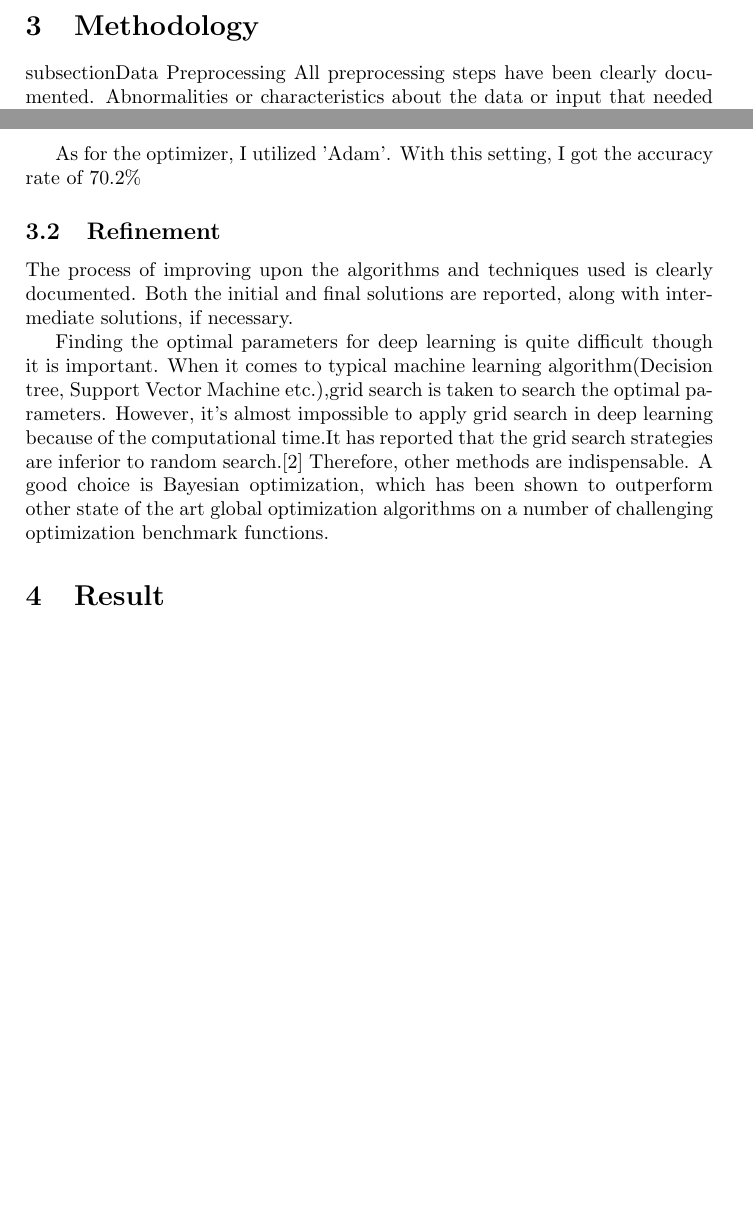
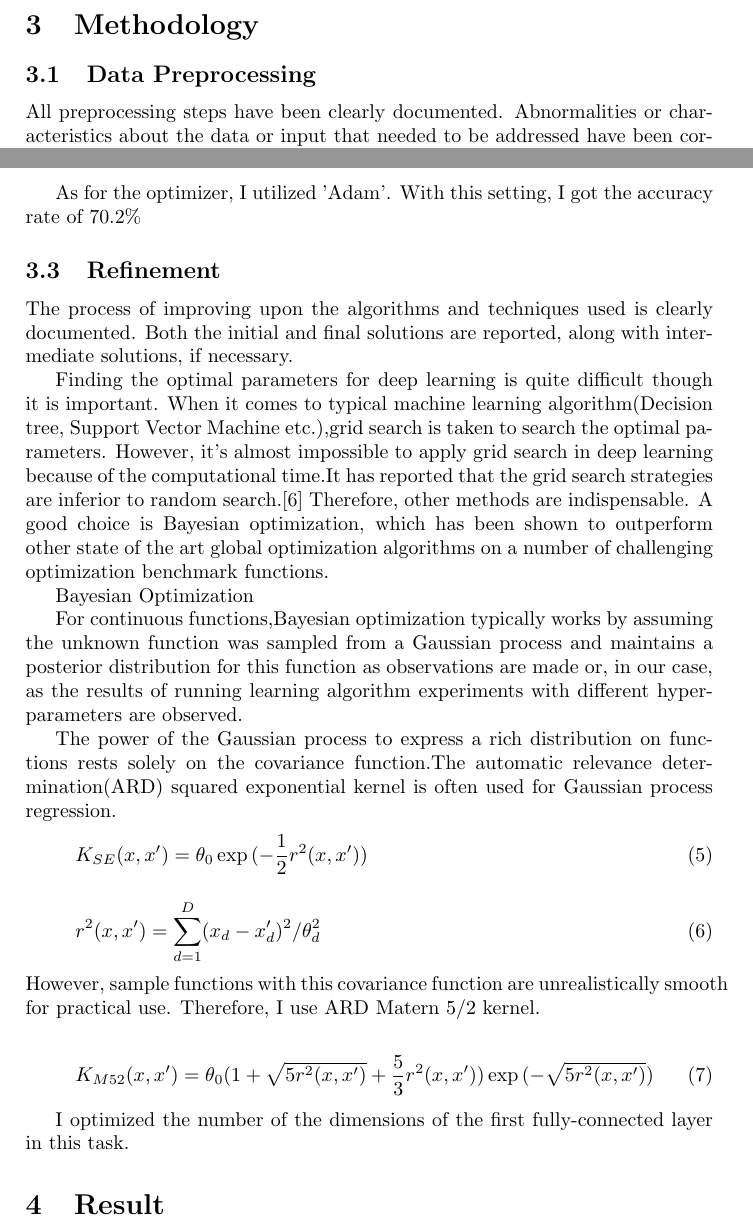
Before and after one commit to RyosukeHonda/Machine-Learning-ND, a LaTeX document (Project5/Tex file/capstone.tex, which reads Project5/Tex file/Tex_Section3/Refinement.tex): two parts of pages 11 and 12 of 13 before the commit and two parts of pages 11 and 12 of 14 after it, joined at a grey line, cut so that both start at the same text, the shorter picture padded with empty space. Compiled offline with pdfLaTeX.

Commit message:
add more explanation on refinement

```diff
--- a/Project5/Tex file/Tex_Section3/Refinement.tex
+++ b/Project5/Tex file/Tex_Section3/Refinement.tex
@@ -2,3 +2,22 @@
 The process of improving upon the algorithms and techniques used is clearly documented. Both the initial and final solutions are reported, along with intermediate solutions, if necessary.
 
 Finding the optimal parameters for deep learning is quite difficult though it is important. When it comes to typical machine learning algorithm(Decision tree, Support Vector Machine etc.),grid search is taken to search the optimal parameters. However, it's almost impossible to apply grid search in deep learning because of the computational time.It has reported that the grid search strategies are inferior to random search.\cite{Random} Therefore, other methods are indispensable. A good choice is Bayesian optimization, which has been shown to outperform other state of the art global optimization algorithms on a number of challenging optimization benchmark functions.
+
+Bayesian Optimization
+
+For continuous functions,Bayesian optimization typically works by assuming the unknown function was sampled from a Gaussian process and maintains a posterior distribution for this function as observations are made or, in our case, as the results of running learning algorithm experiments with different hyper-parameters are observed.
+
+The power of the Gaussian process to express a rich distribution on functions rests solely on the covariance function.The automatic relevance determination(ARD) squared exponential kernel is often used for Gaussian process regression.
+\begin{eqnarray}
+K_{SE}(x,x')=\theta_{0}\exp{(-\frac{1}{2}r^2(x,x'))}
+\end{eqnarray}
+\begin{eqnarray}
+r^2(x,x')=\sum^{D}_{d=1}(x_{d}-x'_{d})^2/\theta^2_{d}
+\end{eqnarray}
+However, sample functions with this covariance function are unrealistically smooth for practical use. Therefore,  I use ARD Matern 5/2 kernel.
+
+\begin{eqnarray}
+K_{M52}(x,x')=\theta_{0}(1+\sqrt{5r^2(x,x')}+\frac{5}{3}r^2(x,x'))\exp{(-\sqrt{5r^2(x,x')})}
+\end{eqnarray}
+
+I optimized the number of the dimensions of the first fully-connected layer in this task.
```
Also changed, not shown: Project5/Tex file/Tex_Section3/Data_Preprocessing.tex (+1 -1 lines), Project5/Tex file/Tex_Section5/reference.tex (+4 -0 lines), Project5/Tex file/capstone.pdf, 3 other files.
